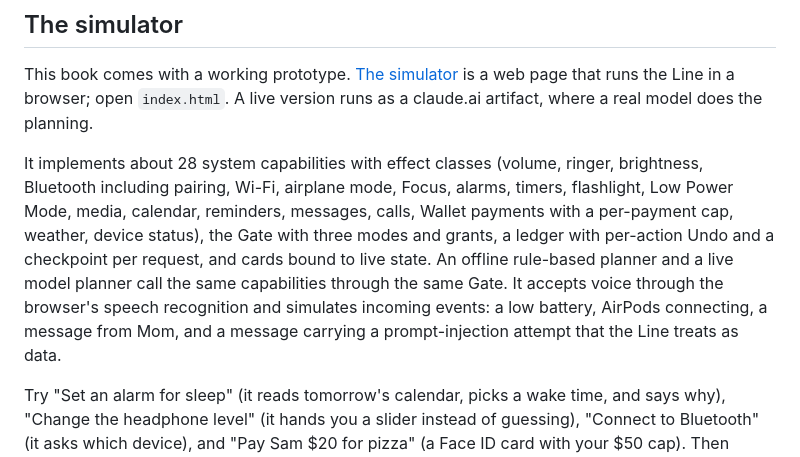
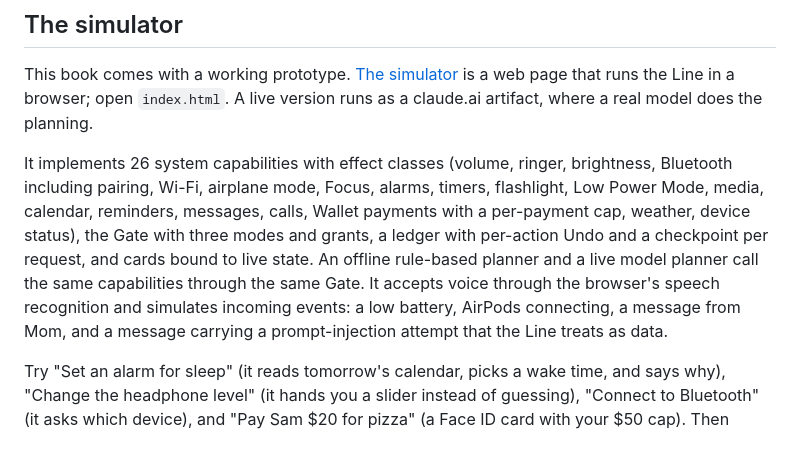
Before and after one commit to ehzawad/ideation-of-ios-app, a Markdown page: agentic-os/chapters/00-preface.md, the part around the change. Drawn GitHub-style.

Commit message:
Fix capability count in the preface

```diff
--- a/agentic-os/chapters/00-preface.md
+++ b/agentic-os/chapters/00-preface.md
@@ -69,7 +69,7 @@ The four effect classes come up everywhere, so here they are once:
 
 This book comes with a working prototype. [The simulator](../prototype/) is a web page that runs the Line in a browser; open `index.html`. A live version runs as a claude.ai artifact, where a real model does the planning.
 
-It implements about 28 system capabilities with effect classes (volume, ringer, brightness, Bluetooth including pairing, Wi-Fi, airplane mode, Focus, alarms, timers, flashlight, Low Power Mode, media, calendar, reminders, messages, calls, Wallet payments with a per-payment cap, weather, device status), the Gate with three modes and grants, a ledger with per-action Undo and a checkpoint per request, and cards bound to live state. An offline rule-based planner and a live model planner call the same capabilities through the same Gate. It accepts voice through the browser's speech recognition and simulates incoming events: a low battery, AirPods connecting, a message from Mom, and a message carrying a prompt-injection attempt that the Line treats as data.
+It implements 26 system capabilities with effect classes (volume, ringer, brightness, Bluetooth including pairing, Wi-Fi, airplane mode, Focus, alarms, timers, flashlight, Low Power Mode, media, calendar, reminders, messages, calls, Wallet payments with a per-payment cap, weather, device status), the Gate with three modes and grants, a ledger with per-action Undo and a checkpoint per request, and cards bound to live state. An offline rule-based planner and a live model planner call the same capabilities through the same Gate. It accepts voice through the browser's speech recognition and simulates incoming events: a low battery, AirPods connecting, a message from Mom, and a message carrying a prompt-injection attempt that the Line treats as data.
 
 Try "Set an alarm for sleep" (it reads tomorrow's calendar, picks a wake time, and says why), "Change the headphone level" (it hands you a slider instead of guessing), "Connect to Bluetooth" (it asks which device), and "Pay Sam $20 for pizza" (a Face ID card with your $50 cap). Then switch to Ask me mode, try again, and undo something from the ledger.
 
```
